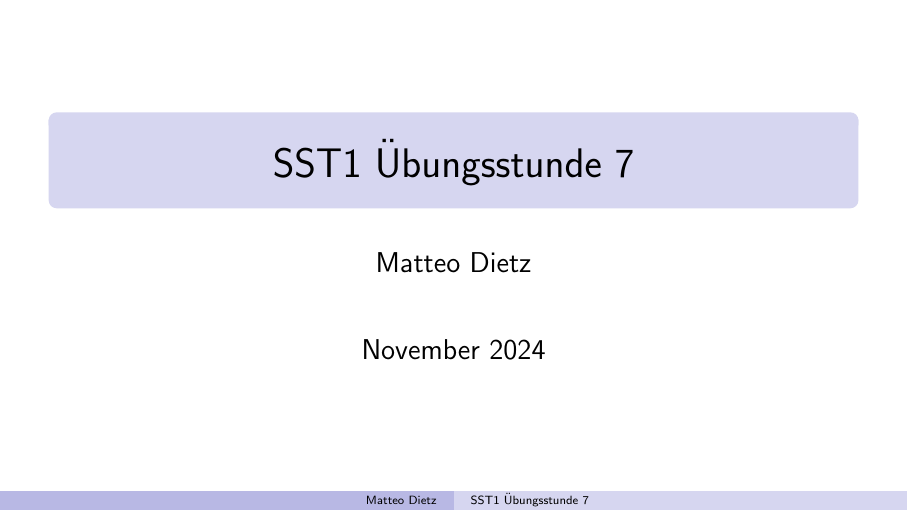
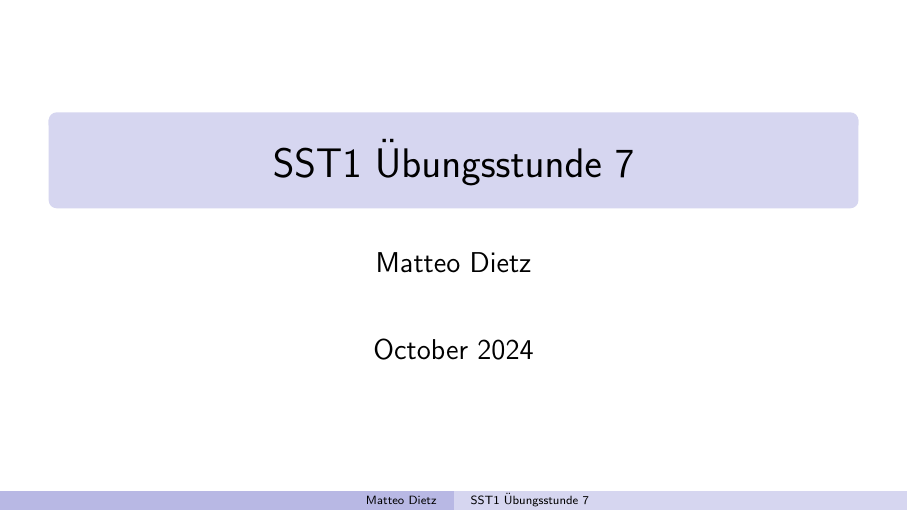
Before and after one commit to matteodietz/SST1_LaTeX_Codes_HS25, LaTeX slides (slides_06/main.tex): page 1 of 29. Compiled offline with pdfLaTeX.

Commit message:
minor changes

```diff
--- a/slides_06/main.tex
+++ b/slides_06/main.tex
@@ -67,7 +67,7 @@
 
 \title{SST1 Übungsstunde 7}
 \author{Matteo Dietz}
-\date{November 2024}
+\date{October 2024}
 
 \begin{document}
 
```
